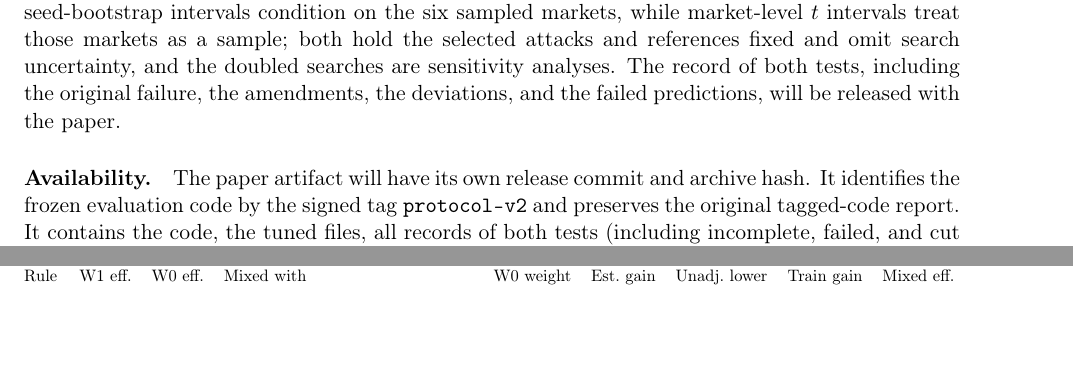
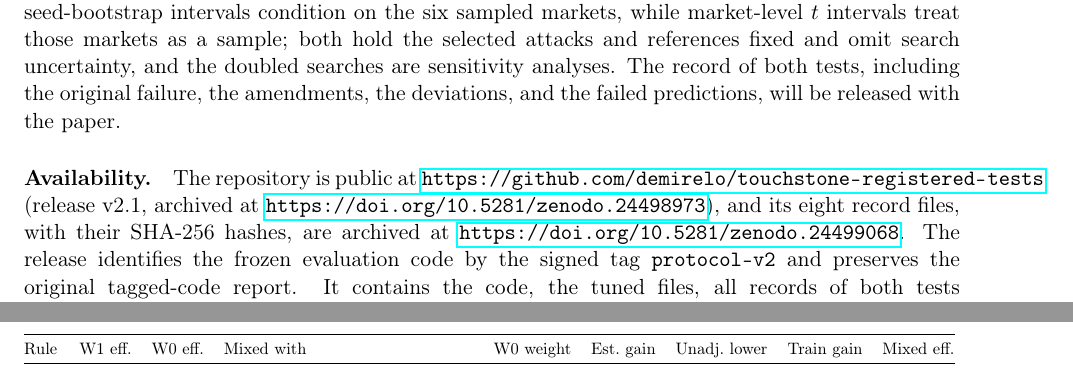
Before and after one commit to demirelo/touchstone-registered-tests, a LaTeX paper (docs/revision/paper-v2/main.tex): two parts of pages 22 and 25 of 44, joined at a grey line, cut so that both start at the same text, the shorter picture padded with empty space. Compiled offline with pdfLaTeX.

Commit message:
Paper: Availability names the public repository, release v2.1 and both Zenodo records (code 10.5281/zenodo.24498973, data 10.5281/zenodo.24499068; all 8 MD5s equal the local files); the anonymizer withholds these links and refuses any github.com or zenodo identifier (test); TODO marker removed; gate ok
Co-Authored-By: Claude Opus 5.5 <noreply@anthropic.com>

```diff
--- a/docs/revision/paper-v2/main.tex
+++ b/docs/revision/paper-v2/main.tex
@@ -252,8 +252,7 @@ In the registered markets every honest provider keeps one identity for the whole
 For the uniform-audit baselines B2 and B3 with refund-and-ban enforcement and no bonds, against honest rivals whose play does not depend on the focal identity and with re-entry before the next allocation, free replacement removes the ban's continuation cost. At the fixed parameters and without honest churn, the prescribed D2+H3 searches yield a lower measured gain for R3 than for B3 on every sampled market, but the registered gain-and-efficiency comparison passes on only three of six fresh markets, all three qualified by search flags. R3 and the development-selected verified-history comparator are pooled-equivalent within the pre-set margin in the six sampled markets under both Q1 families, which are close to one test; with the frozen searches the difference varies in sign across markets (under D2+H3 with the doubled searches, and with each rule's strongest family, it is positive on all six), and this analysis does not establish the ordering for the neighbourhood. At the headline market, the selected unconstrained welfare attacks yield gross efficiency of about \site{c_w0} against all three core rules and earn less than the truthful reference against R3 and C$^*$. Against R3 and C$^*$, the registered W1 searches selected policies with zero estimated gain and gross efficiency near \site{c_w1}; exploratory mixtures of a welfare attack and a profitable attack reach lower efficiency at non-negative estimated gain, so it supplies no efficiency bound for randomised policies. In an exploratory follow-up, most of the measured B3 minus R3 advantage under the prescribed searches disappears when attacker replacement is disabled: under the D2 family, neither pooled mean gap (B3 minus R3, or C$^*$ minus R3) is distinguishable from zero using exploratory market-level $t$ intervals. When honest providers also replace their identities, R3 spends its audits on honest newcomers, the share of the attacker's jobs it audits falls from \site{c_ch_fa1} to \site{c_ch_fa5} between $p = \const{0.01}$ and \const{0.05}, and its measured advantage reverses: at $p = \const{0.05}$, C$^*$ minus R3 is \site{c_ch_d5} and B3 minus R3 is \site{c_ch_q5} (\site{c_ch_q5d} with the doubled searches; the frozen value includes one search-flagged cell with a large improvement under doubling). Against C$^*$, the one verified-history comparator run under churn in that follow-up, the comparison is unresolved at $p = \const{0.01}$ and \const{0.02}, and at \const{0.03} C$^*$ minus R3 is negative on every market under both search versions; against uniform audits its pooled advantage lasts through $p = \const{0.03}$ but not to \const{0.05}. A prospective-exploratory replication on six new markets, fixed and timestamped before they were drawn, finds with its primary winners the same deterioration from no churn against C$^*$, the runner-up comparator, and uniform audits under its descriptive criterion; at $p = \const{0.05}$ C$^*$ minus R3 and B3 minus R3 are negative on \site{c_rp_dn} and \site{c_rp_qn} of the new markets, but at \const{0.03} C$^*$ minus R3 is negative on only \site{c_rp_d3n}, the mean changes rest mainly on two markets, and the market-level intervals mostly include zero. The registered Q1 and Q4 inferences use calibration admitted on development fixtures; the follow-up intervals are exploratory: seed-bootstrap intervals condition on the six sampled markets, while market-level $t$ intervals treat those markets as a sample; both hold the selected attacks and references fixed and omit search uncertainty, and the doubled searches are sensitivity analyses. The record of both tests, including the original failure, the amendments, the deviations, and the failed predictions, will be released with the paper.
 % END-EV2
 
-\paragraph{Availability.} The paper artifact will have its own release commit and archive hash. It identifies the frozen evaluation code by the signed tag \texttt{protocol-v2} and preserves the original tagged-code report. It contains the code, the tuned files, all records of both tests (including incomplete, failed, and cut cells), the market generator, the block headers, the released H4 bundle, and the deviation evidence, and, separately dated, the decision-stability re-evaluation, the exploratory post hoc analyses with the per-seed evaluation and training inputs of the lottery analysis, the prediction-scoring correction with its regression test, the inference audit, the identity-replacement and churn follow-ups with their run records, the prospective-exploratory replication with its timestamped plan and manifest, block-hash draw, run records, analysis, and the record digest that its paper extract is checked against, and the paper sources. One command (\texttt{docs/revision/deviation/reproduce\_deviation.py}) checks the artifact against the tag and reproduces the second test's report under the disclosed configuration substitution; the paper's second-test tables and figures are regenerated from the tagged report, the disclosed stability output, and the exploratory post hoc and audit outputs by the scripts in \texttt{docs/revision/paper-v2}, \texttt{docs/revision/posthoc}, \texttt{docs/revision/audit}, \texttt{docs/revision/followup2}, and \texttt{docs/revision/followup3}, and the first test's records and verdict are in the release as recorded in October~\const{2026}.
-% TODO at submission: release and DOI status as it is then.
+\paragraph{Availability.} The repository is public at \url{https://github.com/demirelo/touchstone-registered-tests} (release v2.1, archived at \url{https://doi.org/10.5281/zenodo.24498973}), and its eight record files, with their SHA-\const{256} hashes, are archived at \url{https://doi.org/10.5281/zenodo.24499068}. The release identifies the frozen evaluation code by the signed tag \texttt{protocol-v2} and preserves the original tagged-code report. It contains the code, the tuned files, all records of both tests (including incomplete, failed, and cut cells), the market generator, the block headers, the released H4 bundle, and the deviation evidence, and, separately dated, the decision-stability re-evaluation, the exploratory post hoc analyses with the per-seed evaluation and training inputs of the lottery analysis, the prediction-scoring correction with its regression test, the inference audit, the identity-replacement and churn follow-ups with their run records, the prospective-exploratory replication with its timestamped plan and manifest, block-hash draw, run records, analysis, and the record digest that its paper extract is checked against, and the paper sources. One command (\texttt{docs/revision/deviation/reproduce\_deviation.py}) checks the artifact against the tag and reproduces the second test's report under the disclosed configuration substitution; the paper's second-test tables and figures are regenerated from the tagged report, the disclosed stability output, and the exploratory post hoc and audit outputs by the scripts in \texttt{docs/revision/paper-v2}, \texttt{docs/revision/posthoc}, \texttt{docs/revision/audit}, \texttt{docs/revision/followup2}, and \texttt{docs/revision/followup3}, and the first test's records and verdict are in the release as recorded in October~\const{2026}.
 
 \appendix
 \section{Further registered results}\label{sec:app-results}
```
Also changed, not shown: 2 other files.
